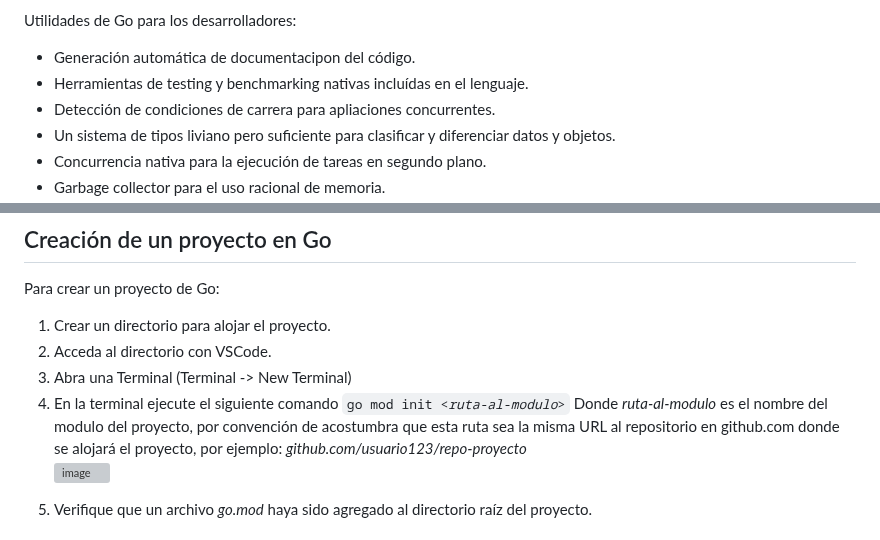
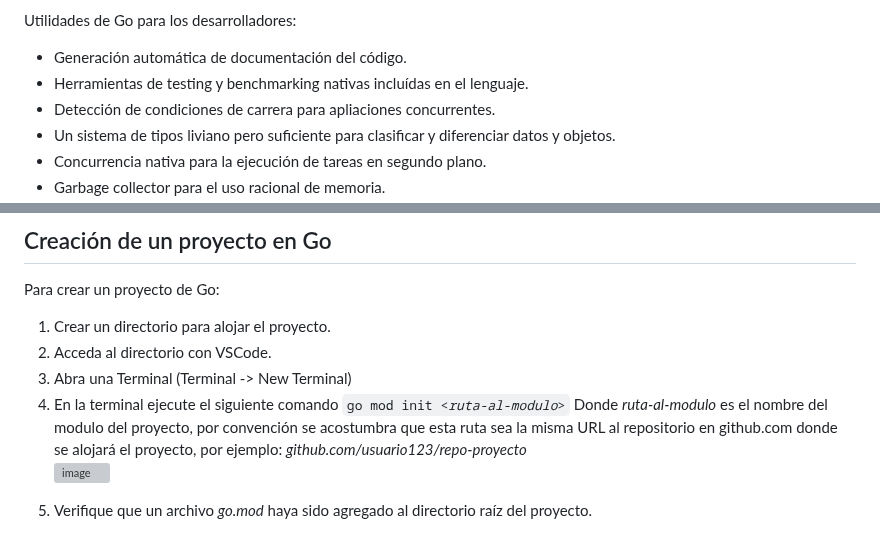
Before and after one commit to camilocorreaUdeA/Programacion_Web_2023_2, a Markdown page: Backend/GO_1.md, 2 parts joined by grey strips. Drawn GitHub-style; grey boxes are pictures that could not be loaded.

```diff
--- a/Backend/GO_1.md
+++ b/Backend/GO_1.md
@@ -39,7 +39,7 @@ Ventajas de Go con respecto a otros lenguajes de programación:
 
 Utilidades de Go para los desarrolladores:
 <ul>
-  <li>Generación automática de documentacipon del código.</li>
+  <li>Generación automática de documentación del código.</li>
   <li>Herramientas de testing y benchmarking nativas incluídas en el lenguaje.</li>
   <li>Detección de condiciones de carrera para apliaciones concurrentes.</li>
   <li>Un sistema de tipos liviano pero suficiente para clasificar y diferenciar datos y objetos.</li>
@@ -98,7 +98,7 @@ Para crear un proyecto de Go:
   <li>Crear un directorio para alojar el proyecto.</li>
   <li>Acceda al directorio con VSCode.</li>
   <li>Abra una Terminal (Terminal -> New Terminal)</li>
-  <li>En la terminal ejecute el siguiente comando <code>go mod init &lt;<i>ruta-al-modulo</i>&gt;</code> Donde <i>ruta-al-modulo</i> es el nombre del modulo del proyecto, por convención de acostumbra que esta ruta sea la misma URL al repositorio en github.com donde se alojará el proyecto, por ejemplo: <i>github.com/usuario123/repo-proyecto</i></li>
+  <li>En la terminal ejecute el siguiente comando <code>go mod init &lt;<i>ruta-al-modulo</i>&gt;</code> Donde <i>ruta-al-modulo</i> es el nombre del modulo del proyecto, por convención se acostumbra que esta ruta sea la misma URL al repositorio en github.com donde se alojará el proyecto, por ejemplo: <i>github.com/usuario123/repo-proyecto</i></li>
 
   ![image](https://github.com/camilocorreaUdeA/Programacion_Web_2023_2/assets/42076547/3cd3a8b7-cafd-431f-a3f9-7dbebdc04846)
 
```
